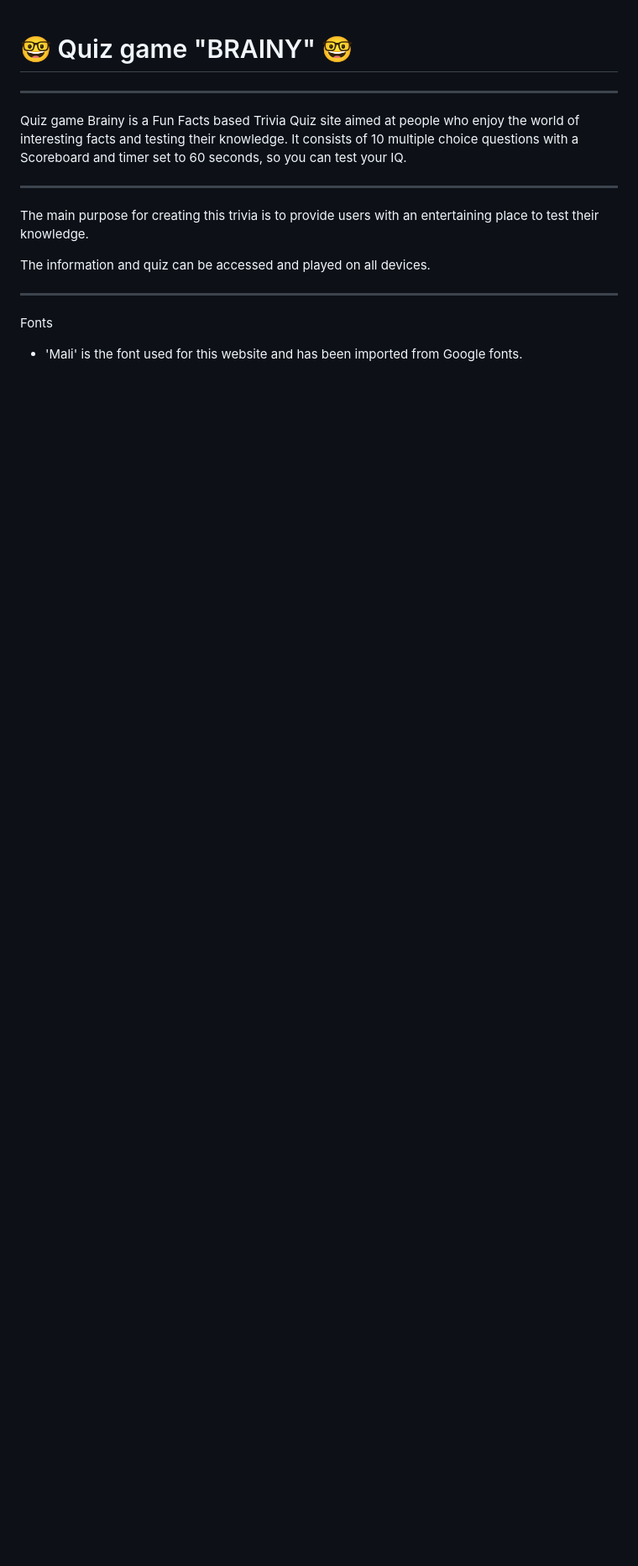
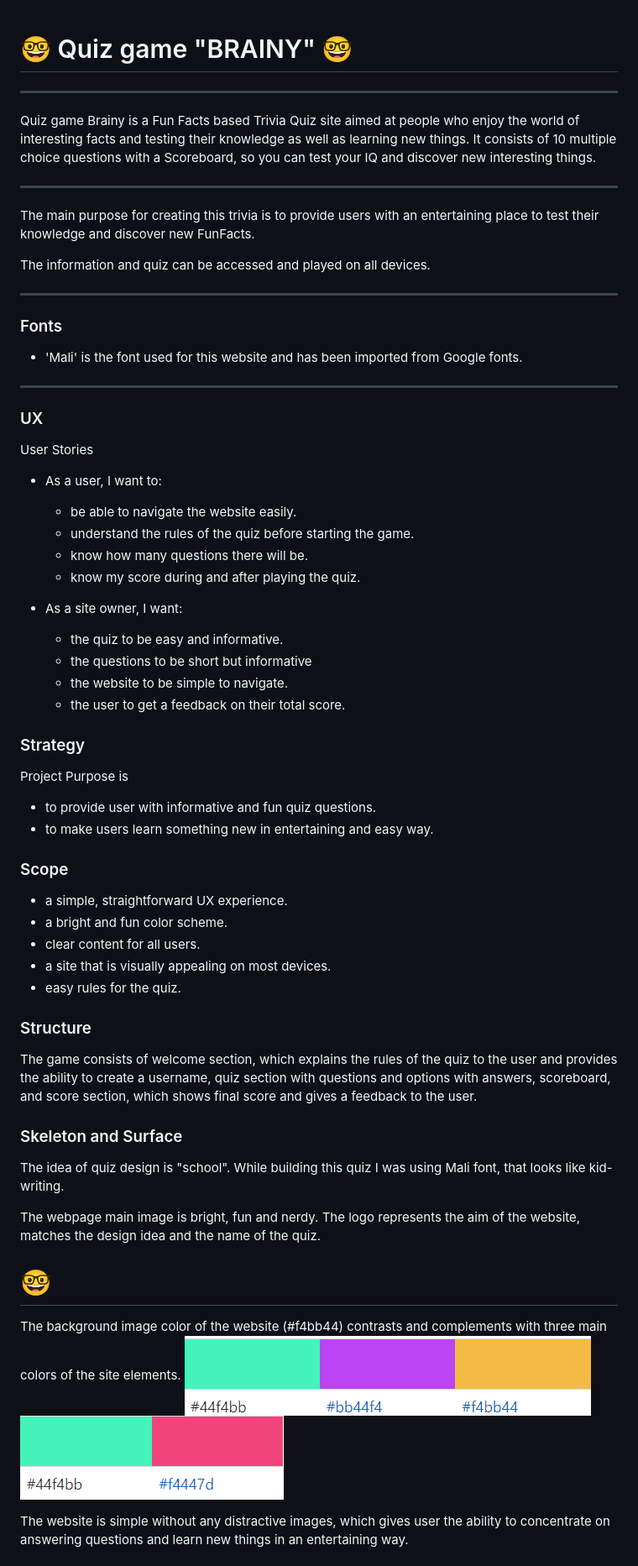
Before and after one commit to annatolchynska/brainy-quiz, a Markdown page: README.md, the part around the change printed below. Shown: that part at 84% size. Drawn GitHub-style; pictures changed too: assets/images/colorpalette.png (added), assets/images/colorpalette1.png (added); blank space fills up the shorter version.

Commit message:
Add info to readme file.

```diff
--- a/README.md
+++ b/README.md
@@ -2,14 +2,59 @@
 
 
 ---
- Quiz game Brainy is a Fun Facts based Trivia Quiz site aimed at people who enjoy the world of interesting facts and testing their knowledge. It consists of 10 multiple choice questions with a Scoreboard and timer set to 60 seconds, so you can test your IQ.
+ Quiz game Brainy is a Fun Facts based Trivia Quiz site aimed at people who enjoy the world of interesting facts and testing their knowledge as well as learning new things. It consists of 10 multiple choice questions with a Scoreboard, so you can test your IQ and discover new interesting things.
 
 ---
 
- The main purpose for creating this trivia is to provide users with an entertaining place to test their knowledge.
+ The main purpose for creating this trivia is to provide users with an entertaining place to test their knowledge and discover new FunFacts.
 
  The information and quiz can be accessed and played on all devices.
 
 ---
- Fonts
+### Fonts
 * 'Mali' is the font used for this website and has been imported from Google fonts.
+
+---
+### UX
+User Stories
+* As a user, I want to:
+  * be able to navigate the website easily.
+  * understand the rules of the quiz before starting the game.
+  * know how many questions there will be.
+  * know my score during and after playing the quiz.
+
+* As a site owner, I want:
+  * the quiz to be easy and informative.
+  * the questions to be short but informative
+  * the website to be simple to navigate.
+  * the user to get a feedback on their total score.
+
+### Strategy
+Project Purpose is
+* to provide user with informative and fun quiz questions.
+* to make users learn something new in entertaining and easy way.
+
+### Scope
+* a simple, straightforward UX experience.
+* a bright and fun color scheme.
+* clear content for all users.
+* a site that is visually appealing on most devices.
+* easy rules for the quiz.
+
+### Structure
+The game consists of welcome section, which explains the rules of the quiz to the user and provides the ability to create a username, quiz section with questions and options with answers, scoreboard, and score section, which shows final score and gives a feedback to the user.
+
+### Skeleton and Surface
+The idea of quiz design is "school". While building this quiz I was using Mali font, that looks like kid-writing.
+
+The webpage main image is bright, fun and nerdy.
+The logo represents the aim of the website, matches the design idea and the name of the quiz.
+
+# 🤓
+
+The background image color of the website (#f4bb44) contrasts and complements with three main colors of the site elements.
+<img src ="./assets/images/colorpalette.png" alt = "screenshot of color palette">
+<img src ="./assets/images/colorpalette1.png" alt ="screenshot of another colorpalette">
+
+The website is simple without any distractive images, which gives user the ability to concentrate on answering questions and learn new things in an entertaining way.
+
```
Also changed, not shown: other parts of README.md (+17 -0 lines), assets/images/quiz-section.png (added), assets/images/score-section.png (added), assets/images/welcome-section.png (added), 3 other files.
